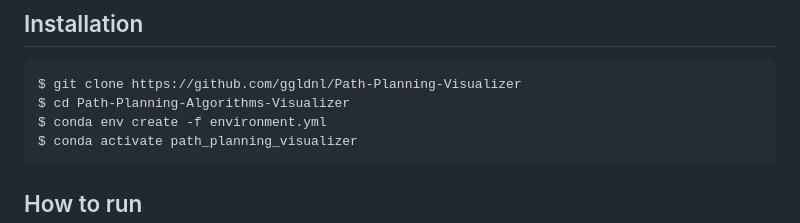
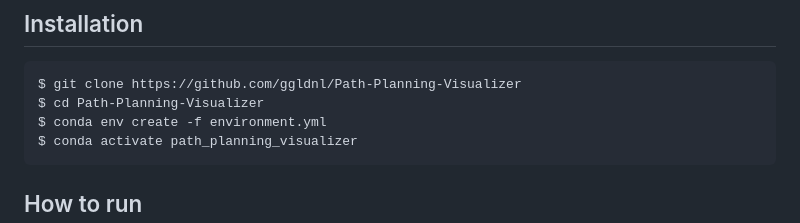
Before and after one commit to ggldnl/Path-Planning-Visualizer, a Markdown page: README.md, the part around the change. Rendered like a GitHub page.

```diff
--- a/README.md
+++ b/README.md
@@ -23,7 +23,7 @@ In the end, it was fun but this project took way too much effort to reach a stat
 ## Installation
 
     $ git clone https://github.com/ggldnl/Path-Planning-Visualizer
-    $ cd Path-Planning-Algorithms-Visualizer
+    $ cd Path-Planning-Visualizer
     $ conda env create -f environment.yml
     $ conda activate path_planning_visualizer
 
```
